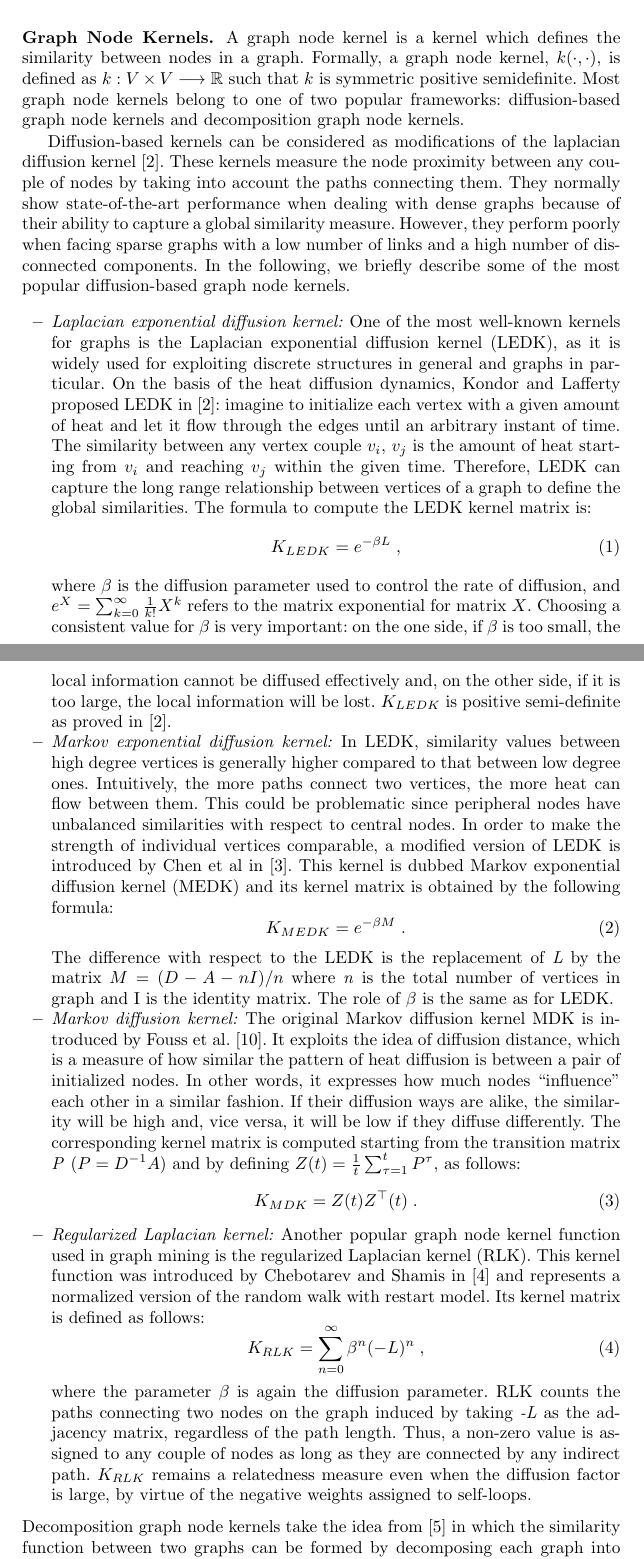
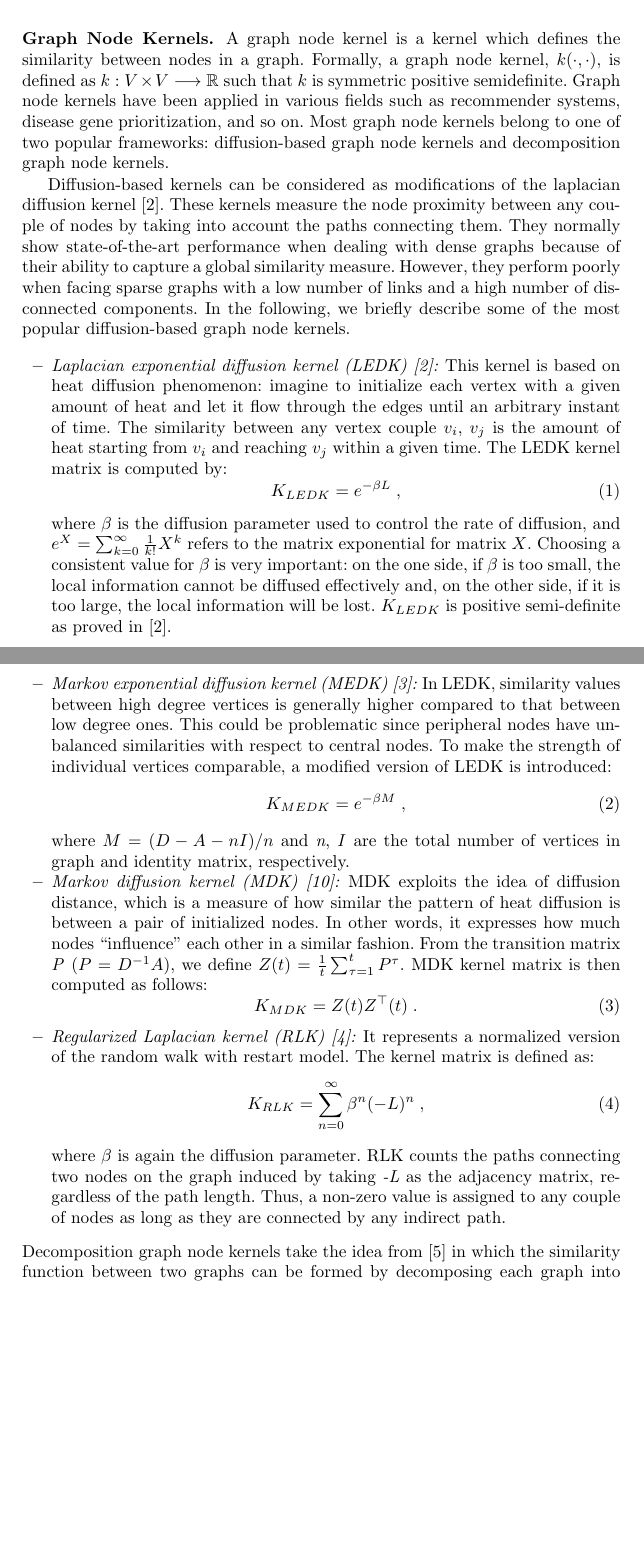
Before and after one commit to dinhinfotech/Conjuncitve_Disjunctive_Kernel, a LaTeX thesis (papers/conference/ICANN/link_prediction_for_diffusion_kernels.tex, which reads papers/conference/ICANN/background.tex): two parts of pages 2 and 3 of 8, joined at a grey line, cut so that both start at the same text, the shorter picture padded with empty space. Compiled offline with pdfLaTeX.

Commit message:
modify background

```diff
--- a/papers/conference/ICANN/background.tex
+++ b/papers/conference/ICANN/background.tex
@@ -5,34 +5,34 @@
 Let us consider an undirected graph $G = (V, E)$ in which $V$ represents  a set of entities (vertices)  and $E$ characterizes the entity relationships (links). The adjacency matrix $A$ is a symmetric matrix used to describe the direct links between vertices $v_{i}$ and $v_{j}$ in the graph. Any entry $A_{ij}$ is equal to 1 when there exists a link connecting $v_{i}$ and $v_{j}$, and is 0 otherwise. The Laplacian matrix $L$ is defined as $L = D-A$, where $D$ is the diagonal matrix with non-null entries equal to the summation over the corresponding row of the adjacency matrix, i.e. $D_{ii}=\sum_j A_{ij}$. %The rest of the paper are described under this notation convention.
 \subsubsection{Graph Node Kernels.}
 %As the desire of having a good node similarity measure for building graph-based leanring systems, many graph node kernels have been introduced and applied.
-A graph node kernel is a kernel which defines the similarity between nodes in a graph. Formally, a graph node kernel, $k(\cdot,\cdot)$, is defined as $k: V \times V \longrightarrow \mathbb{R}$ such that $k$ is symmetric positive semidefinite. Most graph node kernels belong to one of  two popular frameworks: diffusion-based graph node kernels and decomposition graph node kernels.
+A graph node kernel is a kernel which defines the similarity between nodes in a graph. Formally, a graph node kernel, $k(\cdot,\cdot)$, is defined as $k: V \times V \longrightarrow \mathbb{R}$ such that $k$ is symmetric positive semidefinite. Graph node kernels have been applied in various fields such as recommender systems, disease gene prioritization, and so on. Most graph node kernels belong to one of  two popular frameworks: diffusion-based graph node kernels and decomposition graph node kernels.
 
 Diffusion-based kernels can be considered as modifications of the laplacian diffusion kernel \cite{proceeding2}. These kernels measure the node proximity between any couple of nodes by taking into account the paths connecting them. They normally show state-of-the-art performance when dealing with dense graphs because of their ability to capture a global similarity measure. However, they perform poorly  when facing  sparse graphs with a low number of links and a high number of disconnected components. In the following, we briefly describe some of the most popular diffusion-based graph node kernels.
 \begin{itemize}
-\item \textit{Laplacian exponential diffusion kernel:} One of the most well-known kernels for graphs is the Laplacian exponential diffusion kernel (LEDK), as it is widely used for exploiting discrete structures in general and graphs in particular. On the basis of the heat diffusion dynamics, Kondor and Lafferty proposed LEDK in \cite{proceeding2}: imagine to initialize each vertex with a given amount of heat and let it flow through the edges until an arbitrary instant of time. The similarity between any vertex couple $v_{i}$, $v_{j}$ is the amount of heat starting from $v_{i}$ and reaching $v_{j}$ within the given time. Therefore, LEDK can capture the long range relationship between vertices of a graph to define the global similarities. The formula to compute the LEDK kernel matrix is:
+\item \textit{Laplacian exponential diffusion kernel (LEDK) \cite{proceeding2}:} This kernel is based on heat diffusion phenomenon: imagine to initialize each vertex with a given amount of heat and let it flow through the edges until an arbitrary instant of time. The similarity between any vertex couple $v_{i}$, $v_{j}$ is the amount of heat starting from $v_{i}$ and reaching $v_{j}$ within a given time. The LEDK kernel matrix is computed by:
 \begin{equation}
 K_{LEDK} = e^{-\beta L}\; ,
 \end{equation}
 where $\beta$ is the diffusion parameter used to control the rate of diffusion, and $e^{X}=\sum_{k=0}^{\infty} \frac{1}{k!}X^k$ refers to the matrix exponential for matrix $X$. Choosing a consistent value for $\beta$ is very important: on the one side, if $\beta$ is too small, the local information cannot be diffused effectively and, on the other side, if it is too large, the local information will be lost. $K_{LEDK}$ is positive semi-definite as proved in \cite{proceeding2}.
 
-\item \textit{Markov exponential diffusion kernel:} In LEDK, similarity values between high degree vertices is generally higher compared to that between low degree ones. Intuitively, the more paths connect two vertices, the more heat can flow between them. This could be problematic since peripheral nodes have unbalanced similarities with respect to central nodes. In order to make the strength of individual vertices comparable, a modified version of LEDK is introduced by Chen et al in \cite{proceeding3}.  This kernel is dubbed Markov exponential diffusion kernel (MEDK) and its kernel matrix is obtained by the following formula:
+\item \textit{Markov exponential diffusion kernel (MEDK) \cite{proceeding3}:} In LEDK, similarity values between high degree vertices is generally higher compared to that between low degree ones. This could be problematic since peripheral nodes have unbalanced similarities with respect to central nodes. To make the strength of individual vertices comparable, a modified version of LEDK is introduced:
 \begin{equation}
-K_{MEDK} = e^{-\beta M}\; .
+K_{MEDK} = e^{-\beta M}\; ,
 \end{equation}
-The difference with respect to the LEDK is the replacement of \textit{L} by the matrix $M = (D-A-nI)/n$ where \textit{n} is the total number of vertices in graph and I is the identity matrix. The role of $\beta$ is the same as for LEDK.
+where $M = (D-A-nI)/n$ and \textit{n}, \textit{I} are the total number of vertices in graph and identity matrix, respectively.
 
-\item \textit{Markov diffusion kernel:} The original Markov diffusion kernel MDK is introduced by Fouss et al. \cite{jour3}. It exploits the idea of diffusion distance, which is a measure of how similar the pattern of heat diffusion is between a pair of initialized nodes. In other words, it expresses how much nodes ``influence'' each other in a similar fashion. If their diffusion ways are alike, the similarity will be high and, vice versa, it will be low if they diffuse differently. The corresponding kernel matrix is computed starting from the transition matrix \textit{P} ($P = D^{-1} A$) and by defining $Z(t) = \frac{1}{t}\sum_{\tau=1}^{t} P^{\tau}$, as follows:
+\item \textit{Markov diffusion kernel (MDK) \cite{jour3}:} MDK exploits the idea of diffusion distance, which is a measure of how similar the pattern of heat diffusion is between a pair of initialized nodes. In other words, it expresses how much nodes ``influence'' each other in a similar fashion. From the transition matrix \textit{P} ($P = D^{-1} A$), we define $Z(t) = \frac{1}{t}\sum_{\tau=1}^{t} P^{\tau}$. MDK kernel matrix is then computed as follows:
 \begin{equation}
 K_{MDK} = Z(t) Z^{\top}(t)\; .
 \end{equation}
 
-\item \textit{Regularized Laplacian kernel:} Another popular graph node kernel function used in graph mining is the regularized Laplacian kernel (RLK). This kernel function was introduced by Chebotarev and Shamis in \cite{proceeding4} and represents a normalized version of the random walk with restart model. Its kernel matrix is defined as follows:
+\item \textit{Regularized Laplacian kernel (RLK) \cite{proceeding4}:} It represents a normalized version of the random walk with restart model. The kernel matrix is defined as:
 \begin{equation}
 K_{RLK} = \sum_{n=0}^{\infty}\beta^{n}(-L)^n\; ,
 \end{equation}
-where the parameter $\beta$ is again the diffusion parameter. RLK counts the paths connecting two nodes on the graph induced by taking \textit{-L} as the adjacency matrix, regardless of the path length. Thus, a non-zero value is assigned to any couple of nodes as long as they are connected by any indirect path. $K_{RLK}$ remains a relatedness measure even when the diffusion factor is large, by virtue of the negative weights assigned to self-loops.
+where $\beta$ is again the diffusion parameter. RLK counts the paths connecting two nodes on the graph induced by taking \textit{-L} as the adjacency matrix, regardless of the path length. Thus, a non-zero value is assigned to any couple of nodes as long as they are connected by any indirect path.
 \end{itemize}
-Decomposition graph node kernels take the idea from \cite{proceeding5} in which the similarity function between two graphs can be formed by decomposing each graph into subgraphs and by devising a valid local kernel between the subgraphs. This idea is then adjusted to measure graph node similarity by considering the neighborhood subgraph rooted at a vertex as its graph to compute. In order to form this kind of kernel,  the graph matching problem, or equivalently the graph isomorphic problem, need to be solved, which is not known to be solvable in polynomial time nor to belong to the NP-complete complexity class. An advantage of using decomposition kernels is the possibility to have non-zero similarity values for node couples located in distinct disconnected components of a graph. A recent and effective decomposition graph node kernel is the Conjunctive and Disjunctive Node Kernel (CDNK), proposed in \cite{proceeding6}. CDNK is an extension of NSPDK \cite{proceeding7}, which is an instance of convolution kernel (decomposition kernel). Considering a couple of nodes $u$ and $v$, the CDNK kernel defines the similarity between them by taking into account the common pairwise neighborhood subgraphs rooted at $u$ and $v$.
+Decomposition graph node kernels take the idea from \cite{proceeding5} in which the similarity function between two graphs can be formed by decomposing each graph into subgraphs and by devising a valid local kernel between the subgraphs. This idea is then adjusted to measure graph node similarity by considering the neighborhood subgraph rooted at a vertex as its graph to compute. To form this kind of kernel, the graph matching problem, or equivalently the graph isomorphic problem, needs to be solved, which is not known to be solvable in polynomial time nor to belong to the NP-complete complexity class. An advantage of using decomposition kernels is the possibility to have non-zero similarity values for node couples located in distinct disconnected components of a graph. A recent and effective decomposition graph node kernel is the Conjunctive and Disjunctive Node Kernel (CDNK), proposed in \cite{proceeding6}. Considering a couple of nodes $u$ and $v$, the CDNK kernel defines the similarity between them by taking into account the common pairwise neighborhood subgraphs rooted at $u$ and $v$.
 \subsubsection{Link Enrichment.}
 \label{link-enrichment}
 Link enrichment is a task that intends to add the most likely non-observed links into a graph. This task can be performed by first using a link prediction method to make a ranking over all non-observed links based on their probabilities to be actual links, and then the top non-observed links are added into the graph. A considerable number of link prediction methods have been proposed in the literature. These methods can be classified into different categories as discussed in \cite{jour2}: \textit{similarity-based algorithms}, \textit{maximum likelihood methods}, and \textit{probabilistic models}. Similarity-based methods assign for each non-observed link a score and this score is then directly used as the proximity between starting and ending nodes of that link. In maximum likelihood methods, some organizing principles of the network structure are assumed. Then, the likelihood of any non-observed link can be calculated according to corresponding rules and parameters. Probabilistic models aim at abstracting the underlying structure from the observed network, and to predict the missing links by using a learned model. Given a target graph G, the probabilistic model will optimize a built target function to establish a model composed of a group of parameters which can best fit the observed data of the target network.
```
